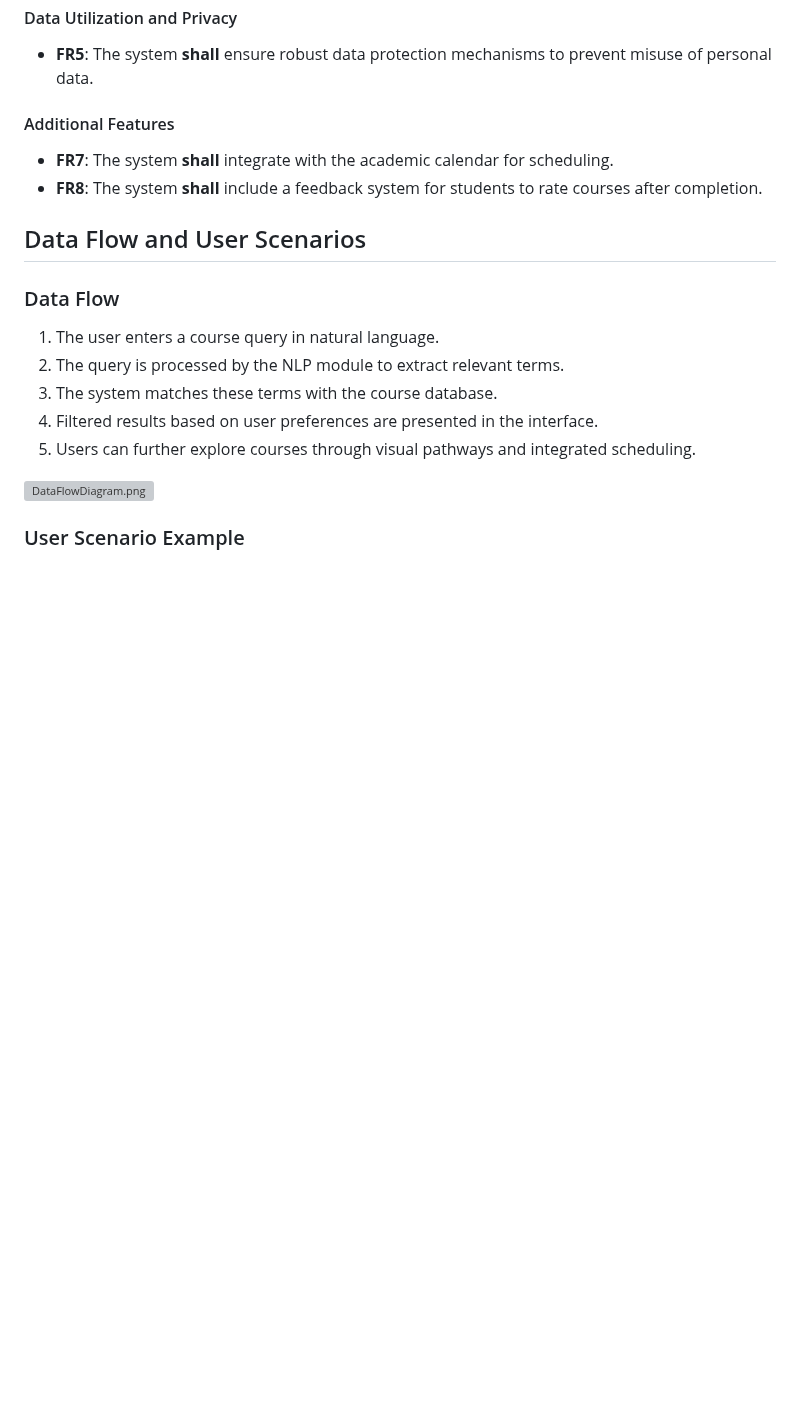
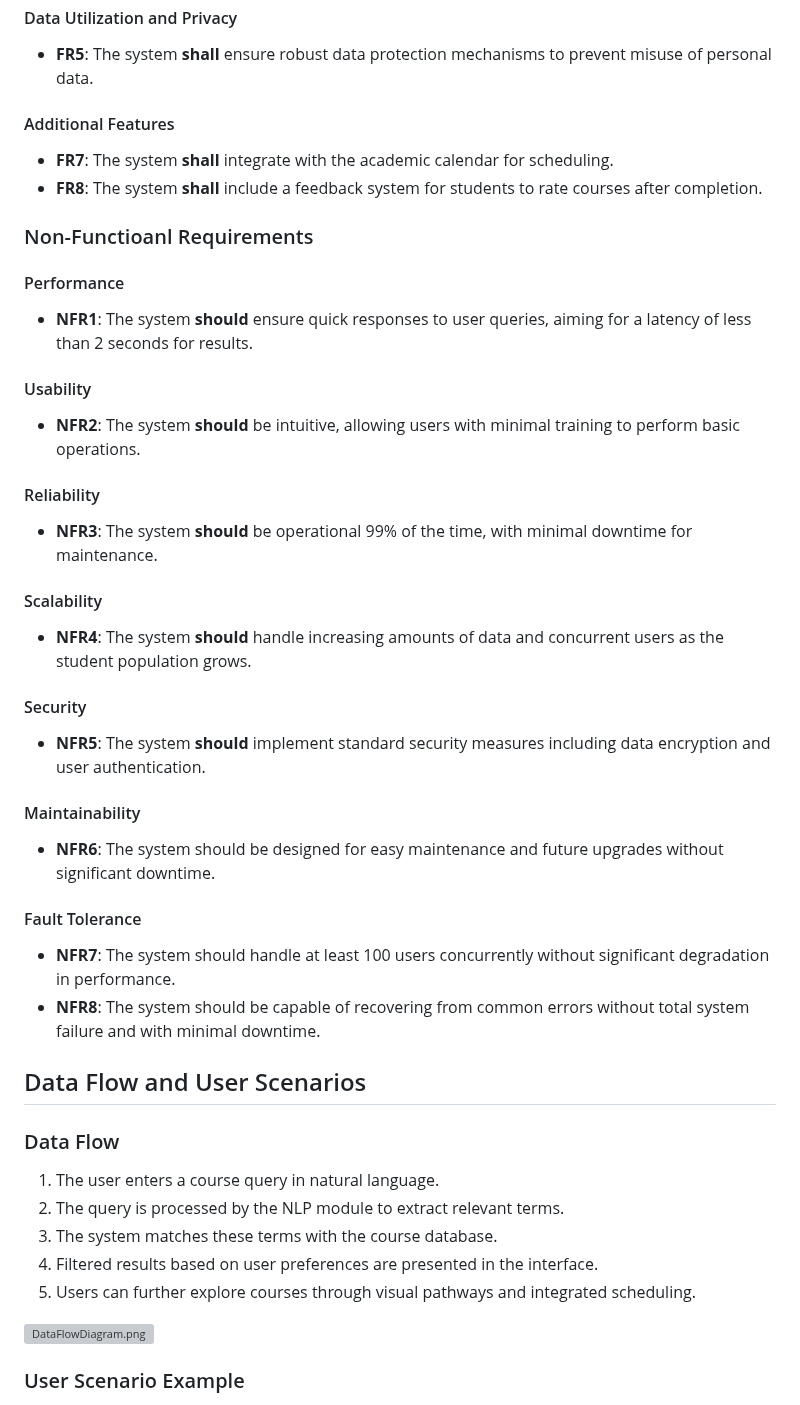
Before and after one commit to lxymahatma/PBL3, a Markdown page: Writerside/topics/Requirements-Specification-Document.md, the part around one of its changes. Rendered like a GitHub page; blank space fills up the shorter version; grey boxes are pictures that could not be loaded.

```diff
--- a/Writerside/topics/Requirements-Specification-Document.md
+++ b/Writerside/topics/Requirements-Specification-Document.md
@@ -140,6 +146,37 @@ The system will follow a client-server architecture with the following main comp
 * **FR7**: The system **shall** integrate with the academic calendar for scheduling.
 * **FR8**: The system **shall** include a feedback system for students to rate courses after completion.
 
+### Non-Functioanl Requirements
+
+#### Performance
+
+* **NFR1**: The system **should** ensure quick responses to user queries, aiming for a latency of less than 2 seconds for results.
+
+#### Usability
+
+* **NFR2**: The system **should** be intuitive, allowing users with minimal training to perform basic operations.
+
+#### Reliability
+
+* **NFR3**: The system **should** be operational 99% of the time, with minimal downtime for maintenance.
+
+#### Scalability
+
+* **NFR4**: The system **should** handle increasing amounts of data and concurrent users as the student population grows.
+
+#### Security
+
+* **NFR5**: The system **should** implement standard security measures including data encryption and user authentication.
+
+#### Maintainability
+
+* **NFR6**: The system should be designed for easy maintenance and future upgrades without significant downtime.
+
+#### Fault Tolerance
+
+* **NFR7**: The system should handle at least 100 users concurrently without significant degradation in performance.
+* **NFR8**: The system should be capable of recovering from common errors without total system failure and with minimal downtime.
+
 ## Data Flow and User Scenarios
 
 ### Data Flow
```
Also changed, not shown: other parts of Writerside/topics/Requirements-Specification-Document.md (+18 -12 lines).
